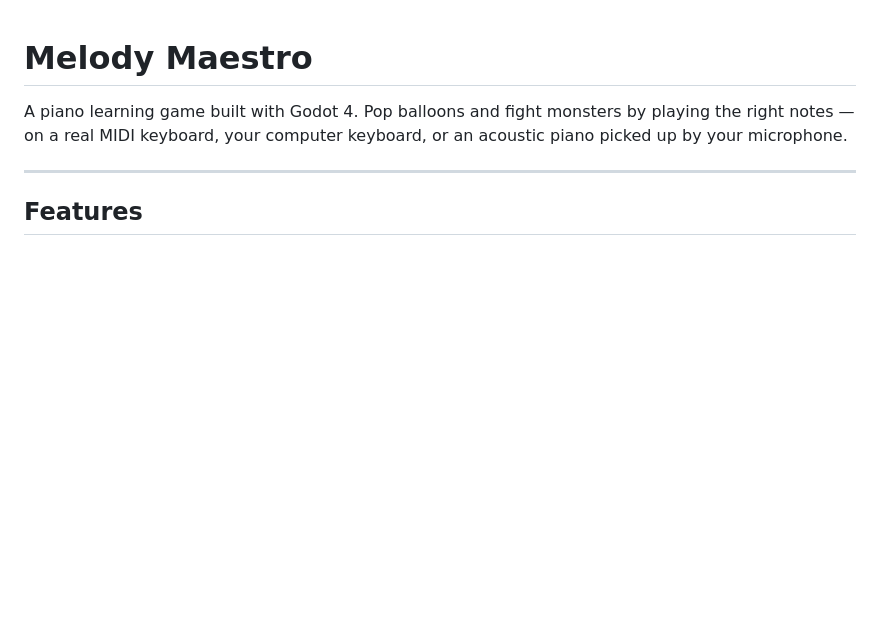
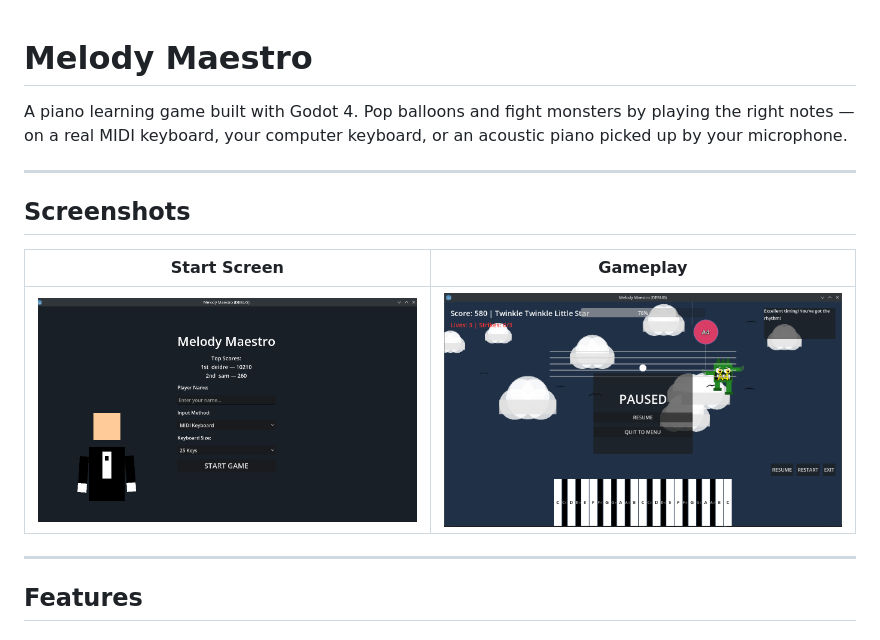
Before and after one commit to samperk1/melody-maestro, a Markdown page: README.md, the part around the change. Rendered like a GitHub page; pictures changed too: melody_maestro.png (added), melody_maestro_startscreen.png (added); blank space fills up the shorter version.

Commit message:
Add screenshots to README
Co-Authored-By: Claude Sonnet 4.6 <noreply@anthropic.com>

```diff
--- a/README.md
+++ b/README.md
@@ -1,6 +1,14 @@
 # Melody Maestro
 
 A piano learning game built with Godot 4. Pop balloons and fight monsters by playing the right notes — on a real MIDI keyboard, your computer keyboard, or an acoustic piano picked up by your microphone.
+
+---
+
+## Screenshots
+
+| Start Screen | Gameplay |
+|---|---|
+| ![Start screen showing the top scores leaderboard and player setup](melody_maestro_startscreen.png) | ![Gameplay showing balloons, a monster, and the pause screen](melody_maestro.png) |
 
 ---
 
```
